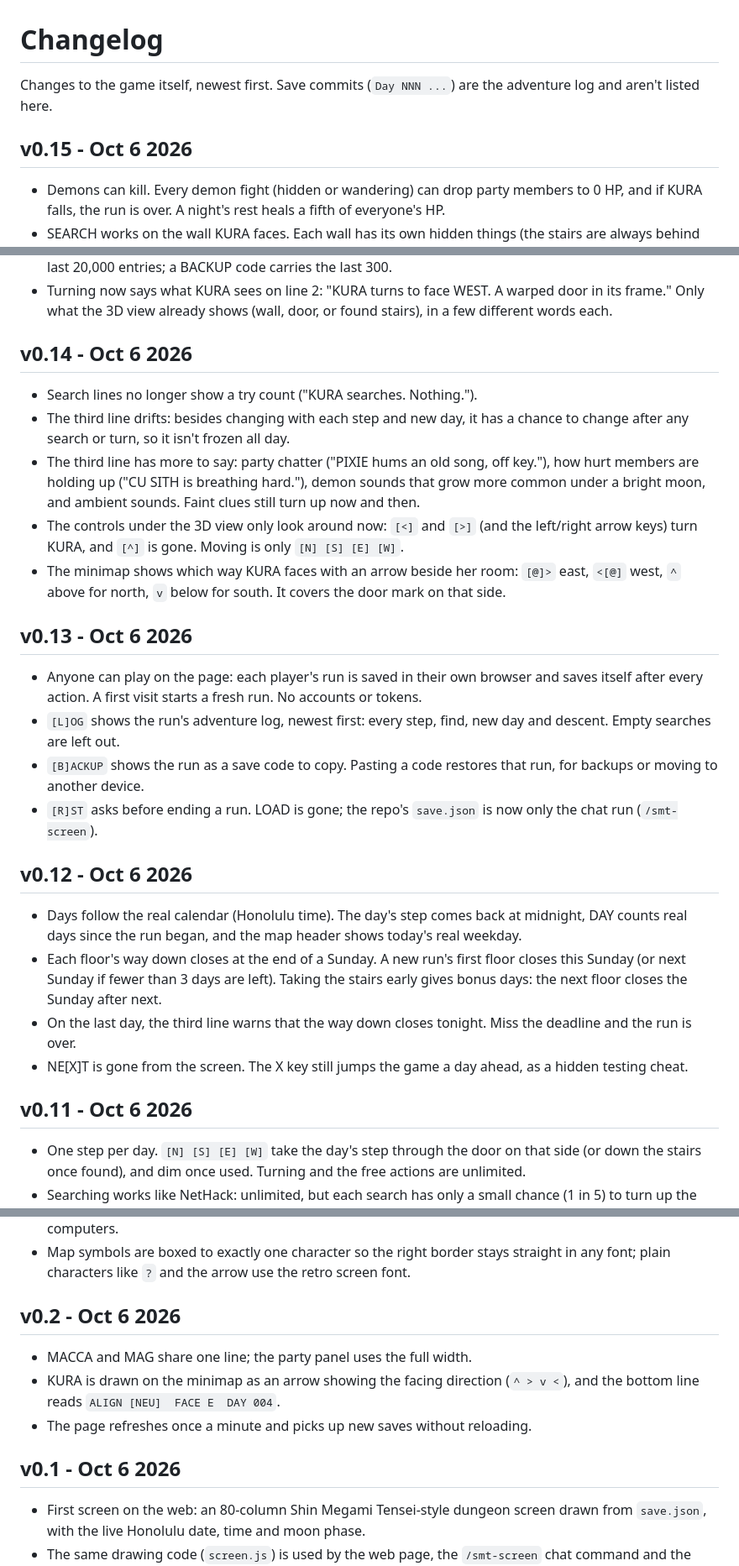
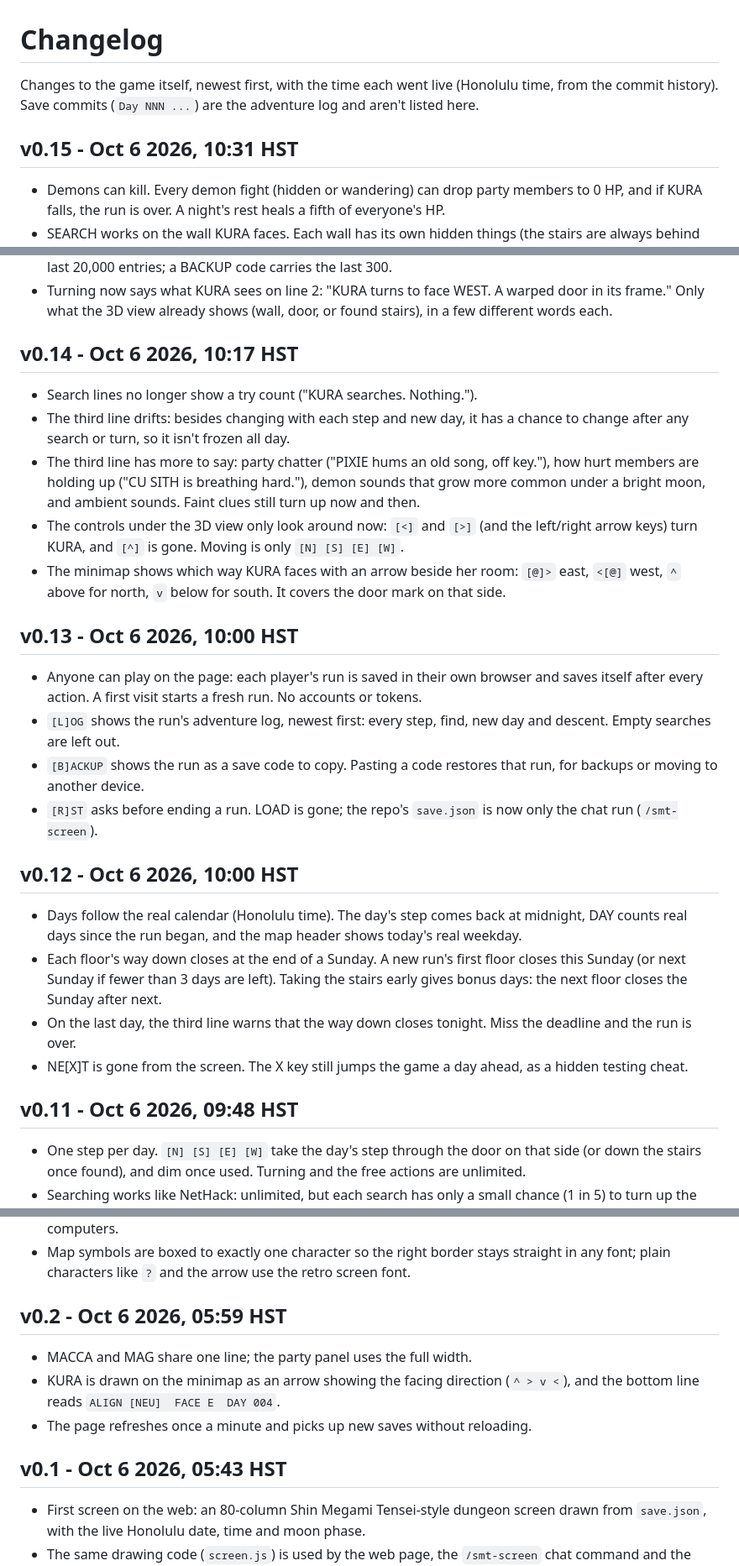
Before and after one commit to okayline/daily-dungeon, a Markdown page: CHANGELOG.md, 3 parts joined by grey strips. Shown at 84% size. Rendered like a GitHub page.

```diff
--- a/CHANGELOG.md
+++ b/CHANGELOG.md
@@ -1,8 +1,8 @@
 # Changelog
 
-Changes to the game itself, newest first. Save commits (`Day NNN ...`) are the adventure log and aren't listed here.
+Changes to the game itself, newest first, with the time each went live (Honolulu time, from the commit history). Save commits (`Day NNN ...`) are the adventure log and aren't listed here.
 
-## v0.15 - Oct 6 2026
+## v0.15 - Oct 6 2026, 10:31 HST
 
 - Demons can kill. Every demon fight (hidden or wandering) can drop party members to 0 HP, and if KURA falls, the run is over. A night's rest heals a fifth of everyone's HP.
 - SEARCH works on the wall KURA faces. Each wall has its own hidden things (the stairs are always behind the wall they open in), so turn to try another wall. Doors can't be searched, and SE[A]RCH dims while facing one.
@@ -11,7 +11,7 @@ Changes to the game itself, newest first. Save commits (`Day NNN ...`) are the a
 - The adventure log records every action now: steps, every search (empty ones too), turns, walls and new days, each tagged with its day and turn (`D005 T012  KURA turns to face NORTH. Bare stone.`). It keeps the last 20,000 entries; a BACKUP code carries the last 300.
 - Turning now says what KURA sees on line 2: "KURA turns to face WEST. A warped door in its frame." Only what the 3D view already shows (wall, door, or found stairs), in a few different words each.
 
-## v0.14 - Oct 6 2026
+## v0.14 - Oct 6 2026, 10:17 HST
 
 - Search lines no longer show a try count ("KURA searches. Nothing.").
 - The third line drifts: besides changing with each step and new day, it has a chance to change after any search or turn, so it isn't frozen all day.
@@ -19,21 +19,21 @@ Changes to the game itself, newest first. Save commits (`Day NNN ...`) are the a
 - The controls under the 3D view only look around now: `[<]` and `[>]` (and the left/right arrow keys) turn KURA, and `[^]` is gone. Moving is only `[N] [S] [E] [W]`.
 - The minimap shows which way KURA faces with an arrow beside her room: `[@]>` east, `<[@]` west, `^` above for north, `v` below for south. It covers the door mark on that side.
 
-## v0.13 - Oct 6 2026
+## v0.13 - Oct 6 2026, 10:00 HST
 
 - Anyone can play on the page: each player's run is saved in their own browser and saves itself after every action. A first visit starts a fresh run. No accounts or tokens.
 - `[L]OG` shows the run's adventure log, newest first: every step, find, new day and descent. Empty searches are left out.
 - `[B]ACKUP` shows the run as a save code to copy. Pasting a code restores that run, for backups or moving to another device.
 - `[R]ST` asks before ending a run. LOAD is gone; the repo's `save.json` is now only the chat run (`/smt-screen`).
 
-## v0.12 - Oct 6 2026
+## v0.12 - Oct 6 2026, 10:00 HST
 
 - Days follow the real calendar (Honolulu time). The day's step comes back at midnight, DAY counts real days since the run began, and the map header shows today's real weekday.
 - Each floor's way down closes at the end of a Sunday. A new run's first floor closes this Sunday (or next Sunday if fewer than 3 days are left). Taking the stairs early gives bonus days: the next floor closes the Sunday after next.
 - On the last day, the third line warns that the way down closes tonight. Miss the deadline and the run is over.
 - NE[X]T is gone from the screen. The X key still jumps the game a day ahead, as a hidden testing cheat.
 
-## v0.11 - Oct 6 2026
+## v0.11 - Oct 6 2026, 09:48 HST
 
 - One step per day. `[N] [S] [E] [W]` take the day's step through the door on that side (or down the stairs once found), and dim once used. Turning and the free actions are unlimited.
 - Searching works like NetHack: unlimited, but each search has only a small chance (1 in 5) to turn up the room's next hidden thing, and an empty room never answers. The log counts the tries ("KURA searches (12). Nothing."). Each search also risks a wandering demon, rare at new moon and common at full moon.
@@ -106,13 +106,13 @@ Changes to the game itself, newest first. Save commits (`Day NNN ...`) are the a
 - Text is soft white instead of green-tinted, KURA's arrow is pure white, and the screen is slightly bigger on computers.
 - Map symbols are boxed to exactly one character so the right border stays straight in any font; plain characters like `?` and the arrow use the retro screen font.
 
-## v0.2 - Oct 6 2026
+## v0.2 - Oct 6 2026, 05:59 HST
 
 - MACCA and MAG share one line; the party panel uses the full width.
 - KURA is drawn on the minimap as an arrow showing the facing direction (`^ > v <`), and the bottom line reads `ALIGN [NEU]  FACE E  DAY 004`.
 - The page refreshes once a minute and picks up new saves without reloading.
 
-## v0.1 - Oct 6 2026
+## v0.1 - Oct 6 2026, 05:43 HST
 
 - First screen on the web: an 80-column Shin Megami Tensei-style dungeon screen drawn from `save.json`, with the live Honolulu date, time and moon phase.
 - The same drawing code (`screen.js`) is used by the web page, the `/smt-screen` chat command and the morning screen.
```
Also changed, not shown: other parts of CHANGELOG.md (+8 -8 lines), README.md (+19 -6 lines), screenshot.png (added).
